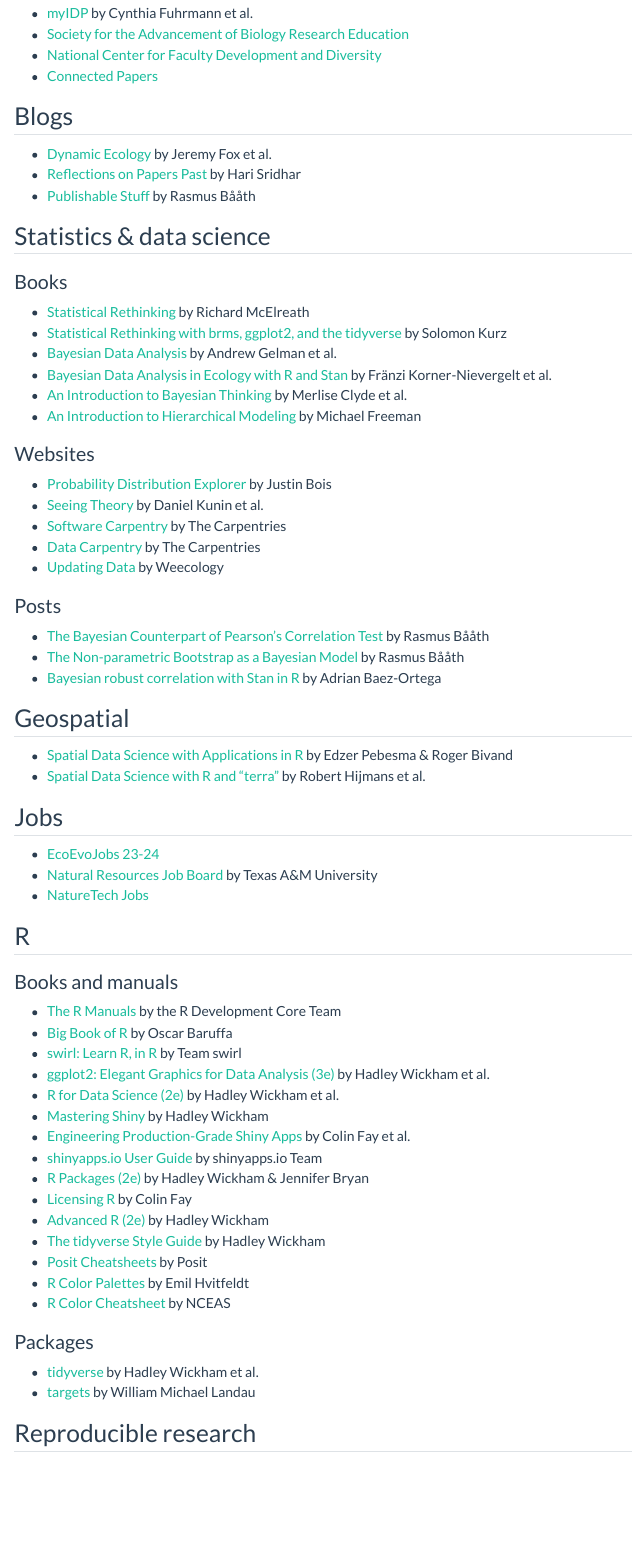
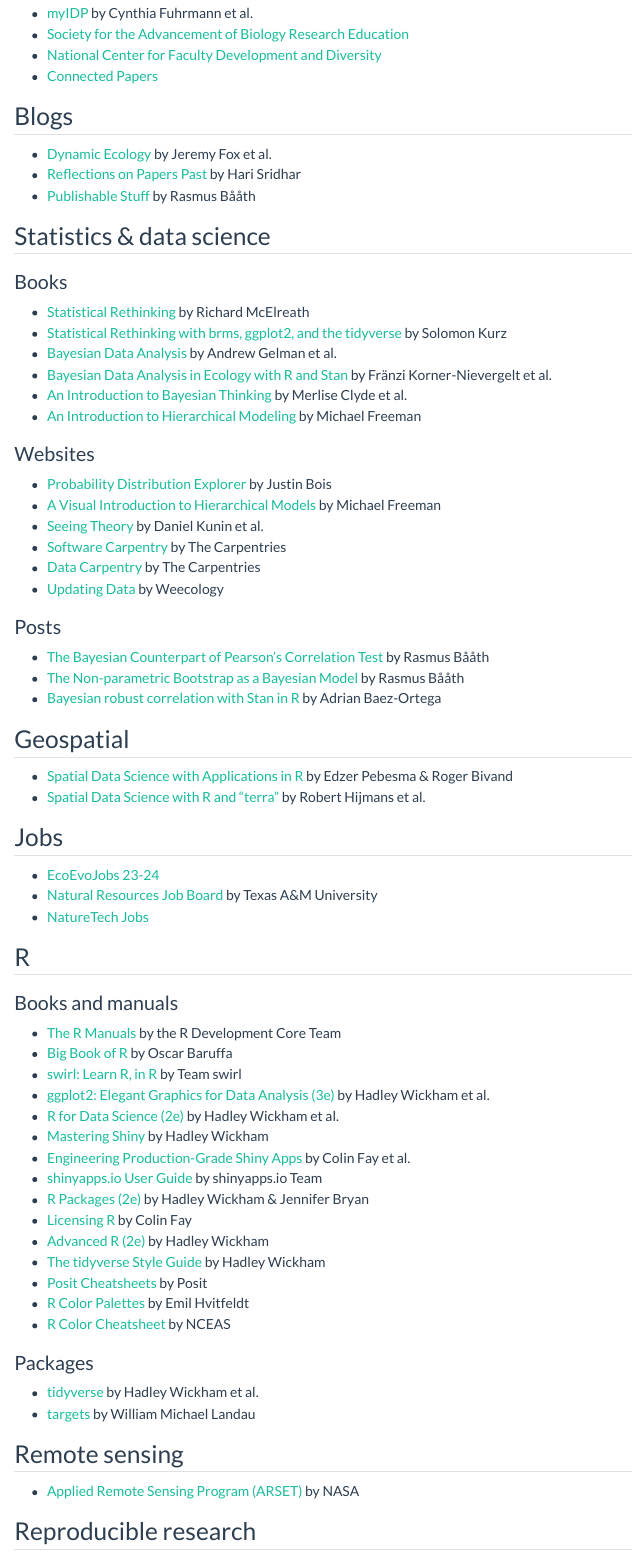
Before and after one commit to kthayashi/kthayashi.github.io, a Quarto document (resources/index.qmd): the page in a window 1100 px wide, from 270 px down. Rendered offline with R 4.5, knitr and Pandoc in place of Quarto, with nearby package versions; menus at the side of the page are left out.

Commit message:
Add some resources and expand social metadata

```diff
--- a/_quarto.yml
+++ b/_quarto.yml
@@ -6,29 +6,34 @@
 
 website:
   title: Kenji Hayashi
-  description: Personal website for Kenji Hayashi, PhD candidate in Ecology and Evolutionary Biology at UCLA
-  image: assets/img/lasthenia-californica.jpg
   navbar:
     tools:
       - icon: github
         menu:
           - text: Source code
-            url: https://github.com/kthayashi/kthayashi.github.io
+            url: "https://github.com/kthayashi/kthayashi.github.io"
           - text: Report an issue
-            url: https://github.com/kthayashi/kthayashi.github.io/issues
+            url: "https://github.com/kthayashi/kthayashi.github.io/issues"
     left:
-      - href: index.qmd
+      - href: "index.qmd"
         text: About
-      - href: research/index.qmd
+      - href: "research/index.qmd"
         text: Research
-      - href: publications/index.qmd
+      - href: "publications/index.qmd"
         text: Publications
-      - href: resources/index.qmd
+      - href: "resources/index.qmd"
         text: Resources
   page-footer:
     center: "© 2023 Kenji Hayashi | [License](https://github.com/kthayashi/kthayashi.github.io#license) | Built with [Quarto](https://quarto.org/)"
-  site-url: https://kthayashi.github.io/
-  open-graph: true
+  site-url: "https://kthayashi.github.io/"
+  twitter-card:
+    description: Personal website for Kenji Hayashi, PhD candidate in Ecology and Evolutionary Biology at UCLA
+    image: "assets/img/lasthenia-californica.jpg"
+    image-alt: "Lasthenia californica"
+  open-graph:
+    description: Personal website for Kenji Hayashi, PhD candidate in Ecology and Evolutionary Biology at UCLA
+    image: "assets/img/lasthenia-californica.jpg"
+    image-alt: "Lasthenia californica"
 
 format:
   html:
--- a/resources/index.qmd
+++ b/resources/index.qmd
@@ -32,6 +32,7 @@
 ### Websites
 
 - [Probability Distribution Explorer](https://distribution-explorer.github.io/) by Justin Bois
+- [A Visual Introduction to Hierarchical Models](http://mfviz.com/hierarchical-models/) by Michael Freeman
 - [Seeing Theory](https://seeing-theory.brown.edu/) by Daniel Kunin et al.
 - [Software Carpentry](https://software-carpentry.org/) by The Carpentries
 - [Data Carpentry](https://datacarpentry.org/) by The Carpentries
@@ -79,6 +80,10 @@
 - [tidyverse](https://tidyverse.tidyverse.org/) by Hadley Wickham et al.
 - [targets](https://docs.ropensci.org/targets/) by William Michael Landau
 
+## Remote sensing
+
+- [Applied Remote Sensing Program (ARSET)](https://appliedsciences.nasa.gov/what-we-do/capacity-building/arset) by NASA
+
 ## Reproducible research
 
 - [Quarto Guide](https://quarto.org/docs/guide/) by Posit
```
Also changed, not shown: docs/search.json, 5 other files.
